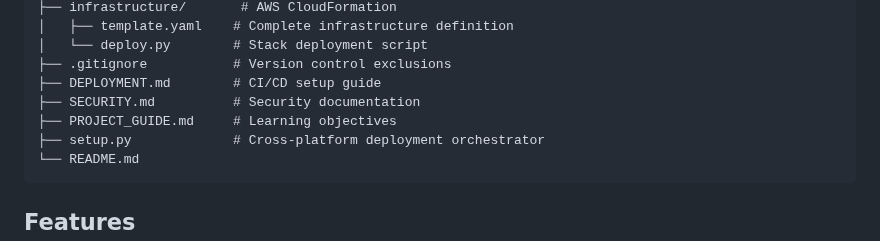
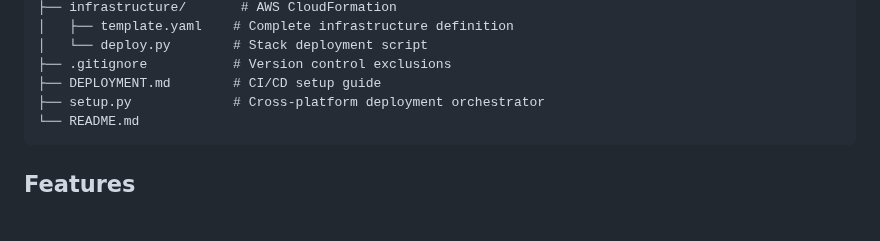
Before and after one commit to William-Muko/VoiceSynth-app, a Markdown page: README.md, the part around the change. Drawn GitHub-style; blank space fills up the shorter version.

````diff
--- a/README.md
+++ b/README.md
@@ -116,8 +116,6 @@ voicesynth-app/
 │   └── deploy.py        # Stack deployment script
 ├── .gitignore           # Version control exclusions
 ├── DEPLOYMENT.md        # CI/CD setup guide
-├── SECURITY.md          # Security documentation
-├── PROJECT_GUIDE.md     # Learning objectives
 ├── setup.py             # Cross-platform deployment orchestrator
 └── README.md
 ```
````
